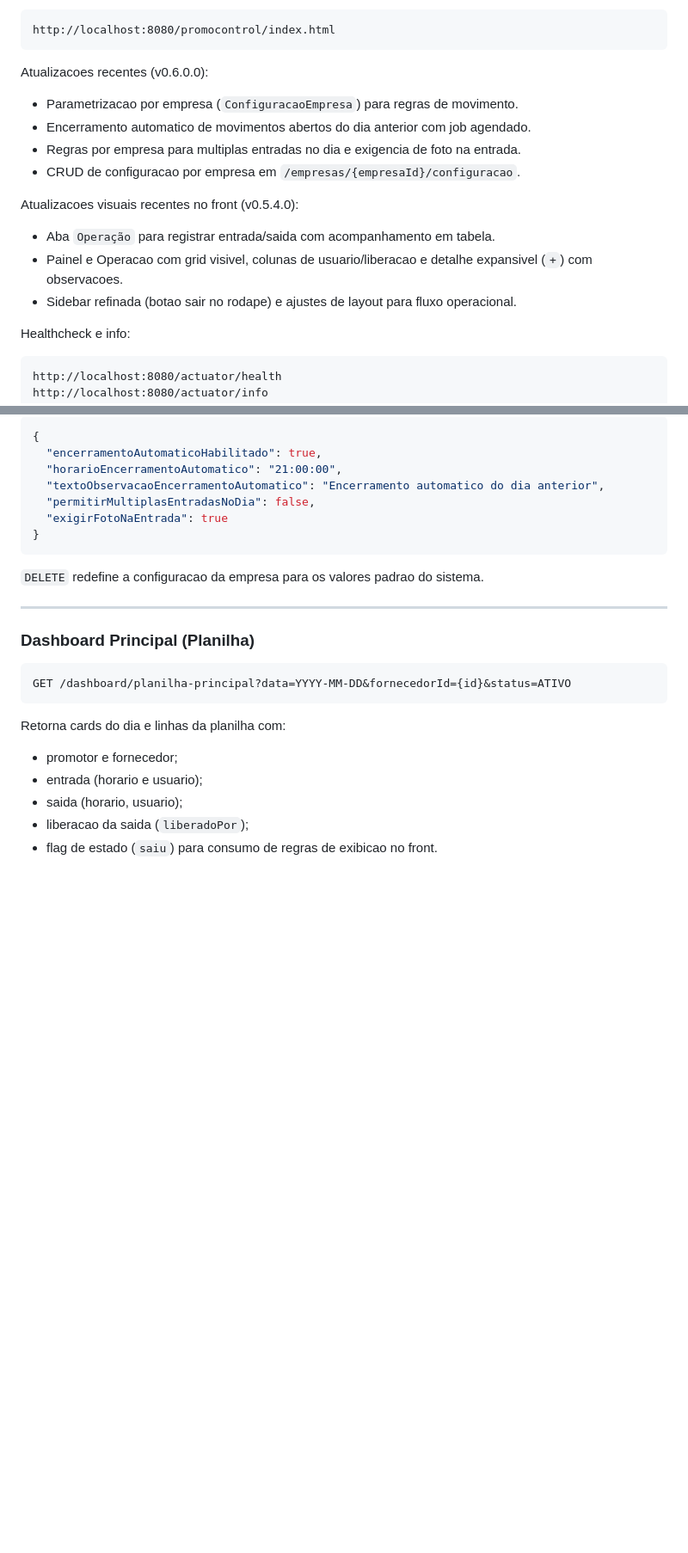
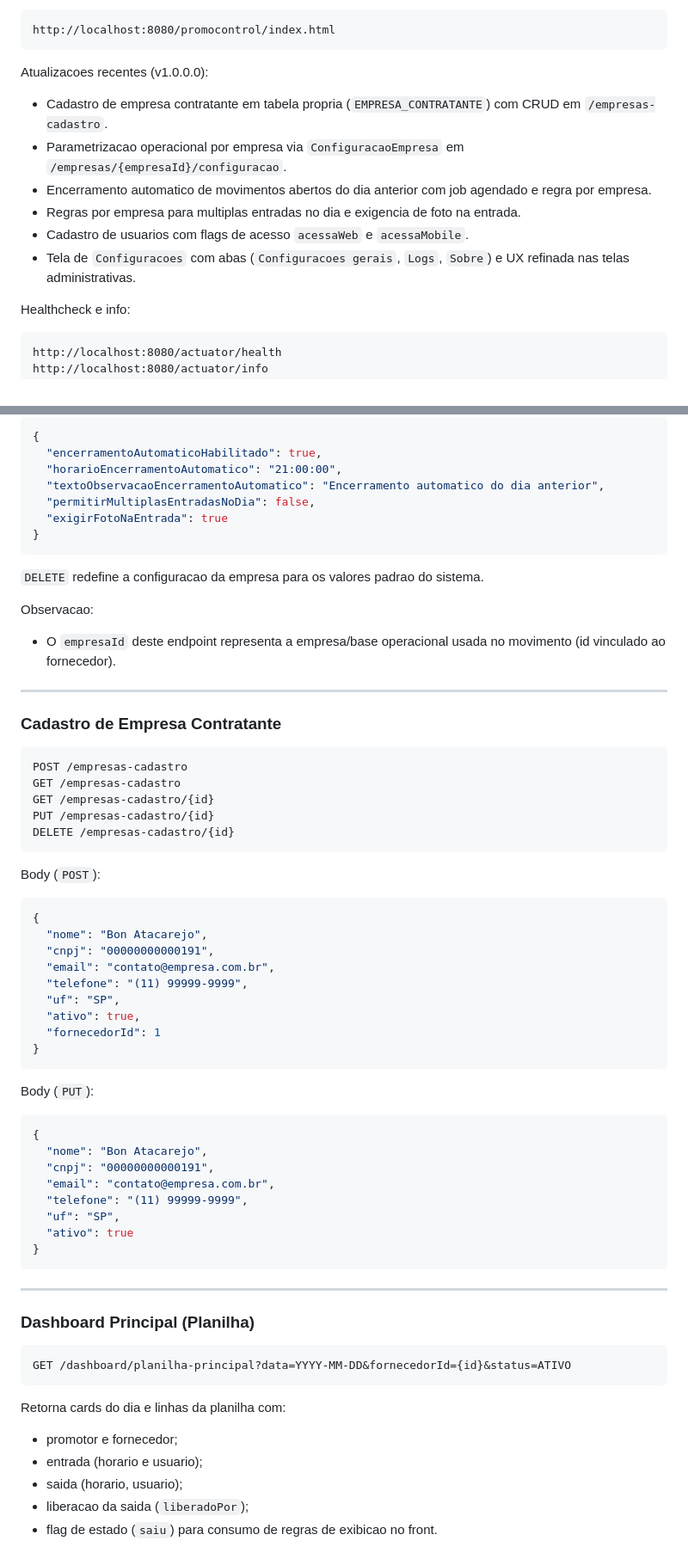
Before and after one commit to PedroCedro/promocontrol, a Markdown page: README.md, 2 parts joined by grey strips. Shown at 86% size. Drawn GitHub-style; blank space fills up the shorter version.

Commit message:
docs: atualiza README e CHANGELOG para v1.0.0.0

````diff
--- a/README.md
+++ b/README.md
@@ -89,18 +89,14 @@ Front para validacao manual:
 http://localhost:8080/promocontrol/index.html
 ```
 
-Atualizacoes recentes (v0.6.0.0):
+Atualizacoes recentes (v1.0.0.0):
 
-* Parametrizacao por empresa (`ConfiguracaoEmpresa`) para regras de movimento.
-* Encerramento automatico de movimentos abertos do dia anterior com job agendado.
+* Cadastro de empresa contratante em tabela propria (`EMPRESA_CONTRATANTE`) com CRUD em `/empresas-cadastro`.
+* Parametrizacao operacional por empresa via `ConfiguracaoEmpresa` em `/empresas/{empresaId}/configuracao`.
+* Encerramento automatico de movimentos abertos do dia anterior com job agendado e regra por empresa.
 * Regras por empresa para multiplas entradas no dia e exigencia de foto na entrada.
-* CRUD de configuracao por empresa em `/empresas/{empresaId}/configuracao`.
-
-Atualizacoes visuais recentes no front (v0.5.4.0):
-
-* Aba `Operação` para registrar entrada/saida com acompanhamento em tabela.
-* Painel e Operacao com grid visivel, colunas de usuario/liberacao e detalhe expansivel (`+`) com observacoes.
-* Sidebar refinada (botao sair no rodape) e ajustes de layout para fluxo operacional.
+* Cadastro de usuarios com flags de acesso `acessaWeb` e `acessaMobile`.
+* Tela de `Configuracoes` com abas (`Configuracoes gerais`, `Logs`, `Sobre`) e UX refinada nas telas administrativas.
 
 Healthcheck e info:
 
@@ -314,6 +310,49 @@ Body (`POST/PUT`):
 
 `DELETE` redefine a configuracao da empresa para os valores padrao do sistema.
 
+Observacao:
+
+* O `empresaId` deste endpoint representa a empresa/base operacional usada no movimento (id vinculado ao fornecedor).
+
+---
+
+### Cadastro de Empresa Contratante
+
+```
+POST /empresas-cadastro
+GET /empresas-cadastro
+GET /empresas-cadastro/{id}
+PUT /empresas-cadastro/{id}
+DELETE /empresas-cadastro/{id}
+```
+
+Body (`POST`):
+
+```json
+{
+  "nome": "Bon Atacarejo",
+  "cnpj": "00000000000191",
+  "email": "contato@empresa.com.br",
+  "telefone": "(11) 99999-9999",
+  "uf": "SP",
+  "ativo": true,
+  "fornecedorId": 1
+}
+```
+
+Body (`PUT`):
+
+```json
+{
+  "nome": "Bon Atacarejo",
+  "cnpj": "00000000000191",
+  "email": "contato@empresa.com.br",
+  "telefone": "(11) 99999-9999",
+  "uf": "SP",
+  "ativo": true
+}
+```
+
 ---
 
 ### Dashboard Principal (Planilha)
````
Also changed, not shown: other parts of README.md (+20 -2 lines), CHANGELOG.md (+32 -0 lines).
